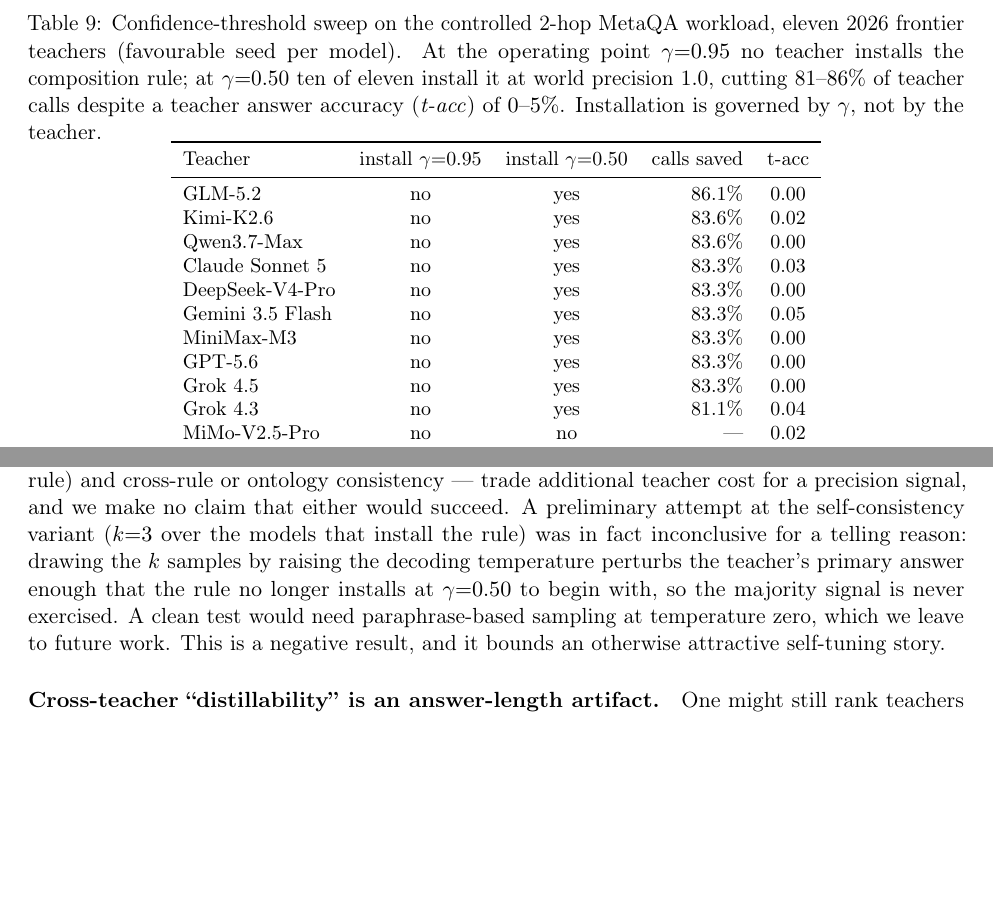
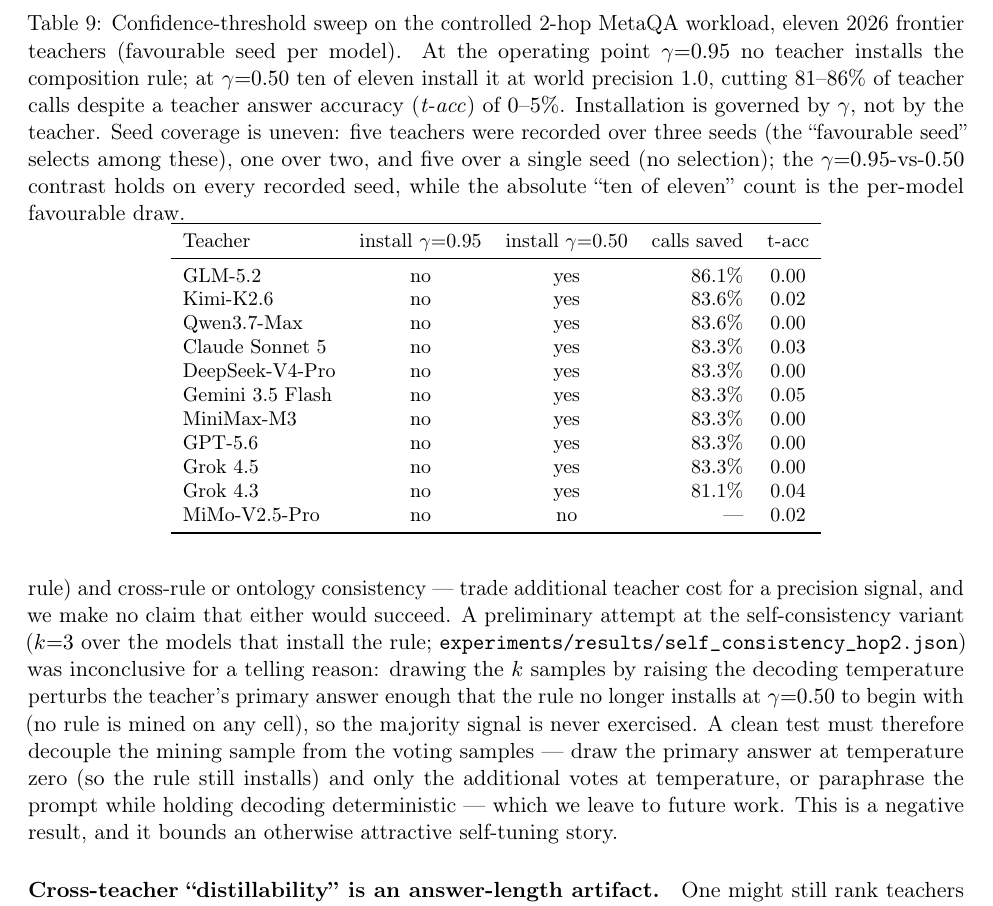
Before and after one commit to n24q02m/tacet, a LaTeX paper (paper/main.tex, which reads paper/results/tab_threshold_gate.tex): two parts of pages 40 and 41 of 42 before the commit and part of page 41 of 42 after it, the two joined at a grey line, cut so that both start at the same text, the shorter picture padded with empty space. Compiled offline with pdfLaTeX.

Commit message:
fix: address round-3 minor findings (test count, CI artifact, decimals, seed disclosure)
- README test count 456 -> 472 (drifted again after adding the CI and
  self-consistency test modules).
- Commit the E13 self-consistency aggregate and reference it from the paper so the
  preliminary-attempt claim is verifiable; spell out the clean-test design (draw the
  mining sample at temperature zero, only the votes at temperature).
- Emit the compliance per-seed factors and CIs at three decimals so the displayed
  per-seed values reproduce the pooled mean (gemini 1.963/2.354/1.855 -> 2.057).
- Disclose the uneven seed coverage of the threshold-gate table in the caption.

```diff
--- a/paper/main.tex
+++ b/paper/main.tex
@@ -2310,13 +2310,17 @@
 $k$ times and promoting only on majority agreement with the rule) and cross-rule
 or ontology consistency --- trade additional teacher cost for a precision signal,
 and we make no claim that either would succeed. A preliminary attempt at the
-self-consistency variant ($k{=}3$ over the models that install the rule) was in
-fact inconclusive for a telling reason: drawing the $k$ samples by raising the
-decoding temperature perturbs the teacher's primary answer enough that the rule
-no longer installs at $\gamma{=}0.50$ to begin with, so the majority signal is
-never exercised. A clean test would need paraphrase-based sampling at temperature
-zero, which we leave to future work. This is a negative result, and it bounds an
-otherwise attractive self-tuning story.
+self-consistency variant ($k{=}3$ over the models that install the rule;
+\texttt{experiments/results/self\_consistency\_hop2.json}) was inconclusive for a
+telling reason: drawing the $k$ samples by raising the decoding temperature
+perturbs the teacher's primary answer enough that the rule no longer installs at
+$\gamma{=}0.50$ to begin with (no rule is mined on any cell), so the majority
+signal is never exercised. A clean test must therefore decouple the mining sample
+from the voting samples --- draw the primary answer at temperature zero (so the
+rule still installs) and only the additional votes at temperature, or paraphrase
+the prompt while holding decoding deterministic --- which we leave to future work.
+This is a negative result, and it bounds an otherwise attractive self-tuning
+story.
 
 \paragraph{Cross-teacher ``distillability'' is an answer-length artifact.} One
 might still rank teachers by how readily their answers distil, and build a
--- a/paper/results/tab_threshold_gate.tex
+++ b/paper/results/tab_threshold_gate.tex
@@ -6,7 +6,11 @@
 point $\gamma{=}0.95$ no teacher installs the composition rule; at
 $\gamma{=}0.50$ ten of eleven install it at world precision $1.0$, cutting
 $81$--$86\%$ of teacher calls despite a teacher answer accuracy (\emph{t-acc}) of
-$0$--$5\%$. Installation is governed by $\gamma$, not by the teacher.}
+$0$--$5\%$. Installation is governed by $\gamma$, not by the teacher. Seed
+coverage is uneven: five teachers were recorded over three seeds (the ``favourable
+seed'' selects among these), one over two, and five over a single seed (no
+selection); the $\gamma{=}0.95$-vs-$0.50$ contrast holds on every recorded seed,
+while the absolute ``ten of eleven'' count is the per-model favourable draw.}
 \label{tab:threshold_gate}
 \begin{tabular}{lccrc}
 \toprule
```
Also changed, not shown: paper/results/macros_privaci.tex (+15 -15 lines), README.md, 2 other files.
